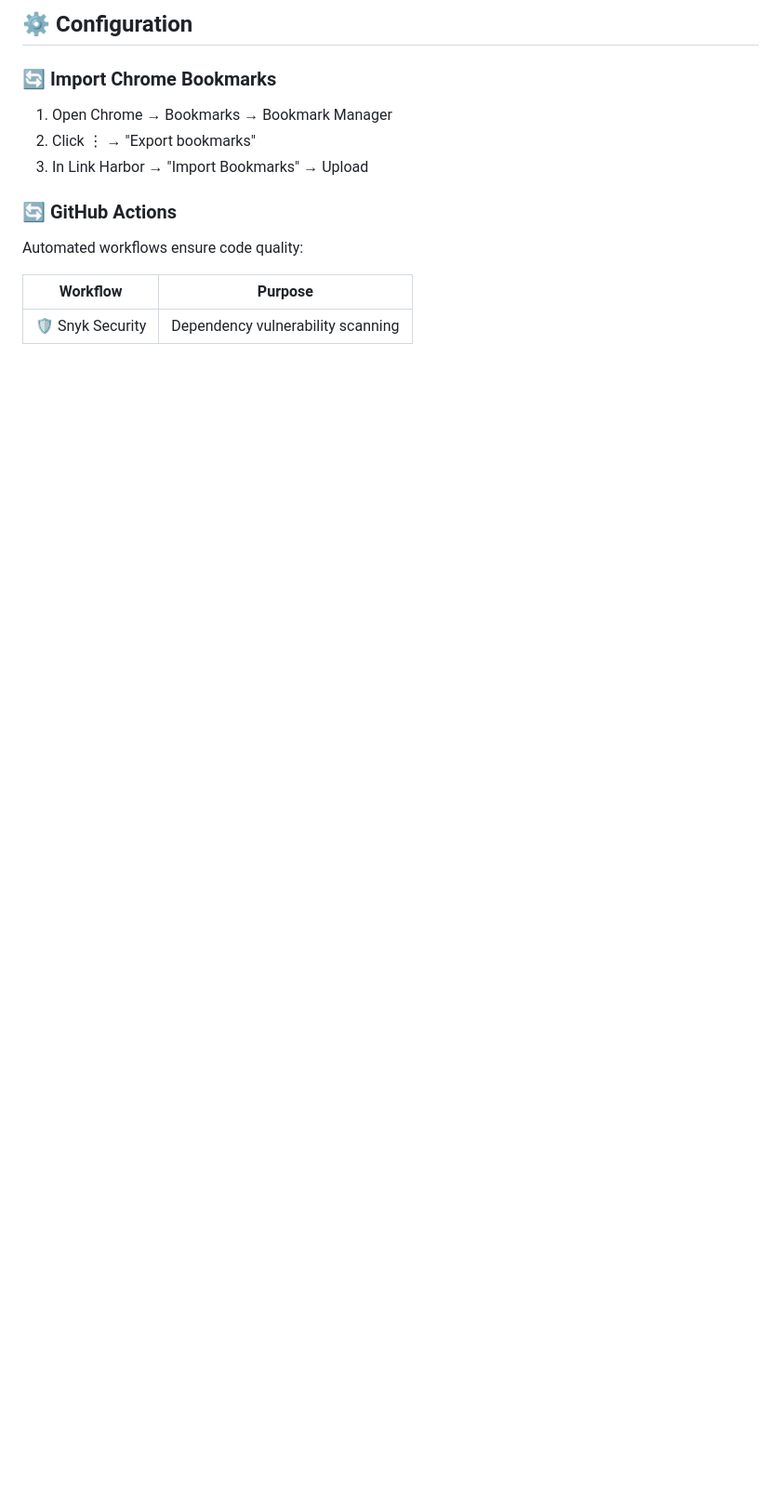
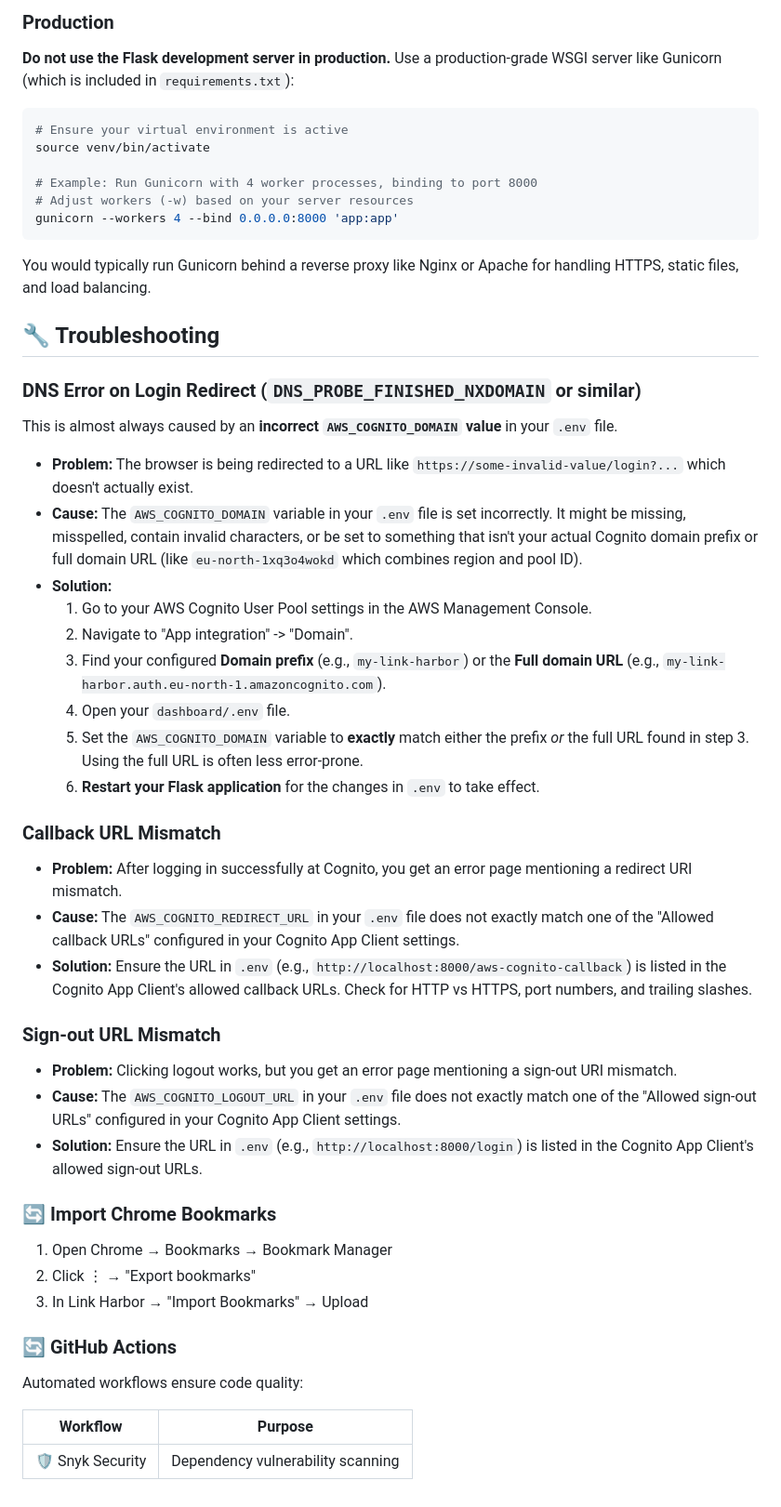
Before and after one commit to MathoAvito/link-harbor, a Markdown page: README.md, the part around the change printed below. Shown: that part at 93% size. Rendered like a GitHub page; blank space fills up the shorter version.

````diff
--- a/README.md
+++ b/README.md
@@ -104,5 +165,44 @@ For detailed AWS Cognito setup instructions, see [COGNITO_SETUP.md](COGNITO_SETU
 
-## ⚙️ Configuration
+### Production
+**Do not use the Flask development server in production.** Use a production-grade WSGI server like Gunicorn (which is included in `requirements.txt`):
+
+```bash
+# Ensure your virtual environment is active
+source venv/bin/activate
+
+# Example: Run Gunicorn with 4 worker processes, binding to port 8000
+# Adjust workers (-w) based on your server resources
+gunicorn --workers 4 --bind 0.0.0.0:8000 'app:app'
+```
+You would typically run Gunicorn behind a reverse proxy like Nginx or Apache for handling HTTPS, static files, and load balancing.
+
+## 🔧 Troubleshooting
+
+### DNS Error on Login Redirect (`DNS_PROBE_FINISHED_NXDOMAIN` or similar)
+
+This is almost always caused by an **incorrect `AWS_COGNITO_DOMAIN` value** in your `.env` file.
+
+*   **Problem:** The browser is being redirected to a URL like `https://some-invalid-value/login?...` which doesn't actually exist.
+*   **Cause:** The `AWS_COGNITO_DOMAIN` variable in your `.env` file is set incorrectly. It might be missing, misspelled, contain invalid characters, or be set to something that isn't your actual Cognito domain prefix or full domain URL (like `eu-north-1xq3o4wokd` which combines region and pool ID).
+*   **Solution:**
+    1.  Go to your AWS Cognito User Pool settings in the AWS Management Console.
+    2.  Navigate to "App integration" -> "Domain".
+    3.  Find your configured **Domain prefix** (e.g., `my-link-harbor`) or the **Full domain URL** (e.g., `my-link-harbor.auth.eu-north-1.amazoncognito.com`).
+    4.  Open your `dashboard/.env` file.
+    5.  Set the `AWS_COGNITO_DOMAIN` variable to **exactly** match either the prefix *or* the full URL found in step 3. Using the full URL is often less error-prone.
+    6.  **Restart your Flask application** for the changes in `.env` to take effect.
+
+### Callback URL Mismatch
+
+*   **Problem:** After logging in successfully at Cognito, you get an error page mentioning a redirect URI mismatch.
+*   **Cause:** The `AWS_COGNITO_REDIRECT_URL` in your `.env` file does not exactly match one of the "Allowed callback URLs" configured in your Cognito App Client settings.
+*   **Solution:** Ensure the URL in `.env` (e.g., `http://localhost:8000/aws-cognito-callback`) is listed in the Cognito App Client's allowed callback URLs. Check for HTTP vs HTTPS, port numbers, and trailing slashes.
+
+### Sign-out URL Mismatch
+
+*   **Problem:** Clicking logout works, but you get an error page mentioning a sign-out URI mismatch.
+*   **Cause:** The `AWS_COGNITO_LOGOUT_URL` in your `.env` file does not exactly match one of the "Allowed sign-out URLs" configured in your Cognito App Client settings.
+*   **Solution:** Ensure the URL in `.env` (e.g., `http://localhost:8000/login`) is listed in the Cognito App Client's allowed sign-out URLs.
 
 ### 🔄 Import Chrome Bookmarks
 
````
Also changed, not shown: other parts of README.md (+93 -32 lines).
